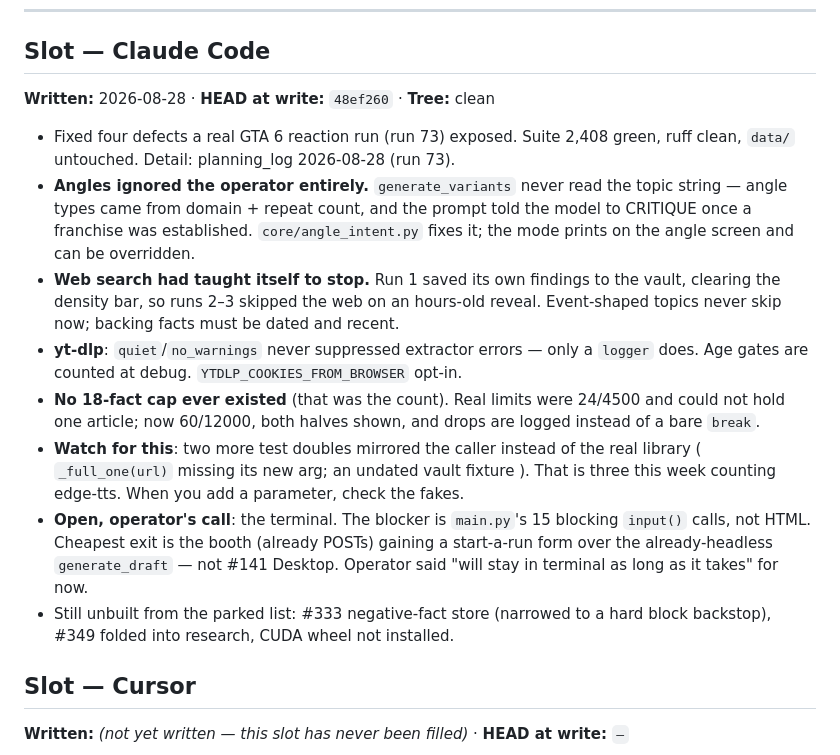
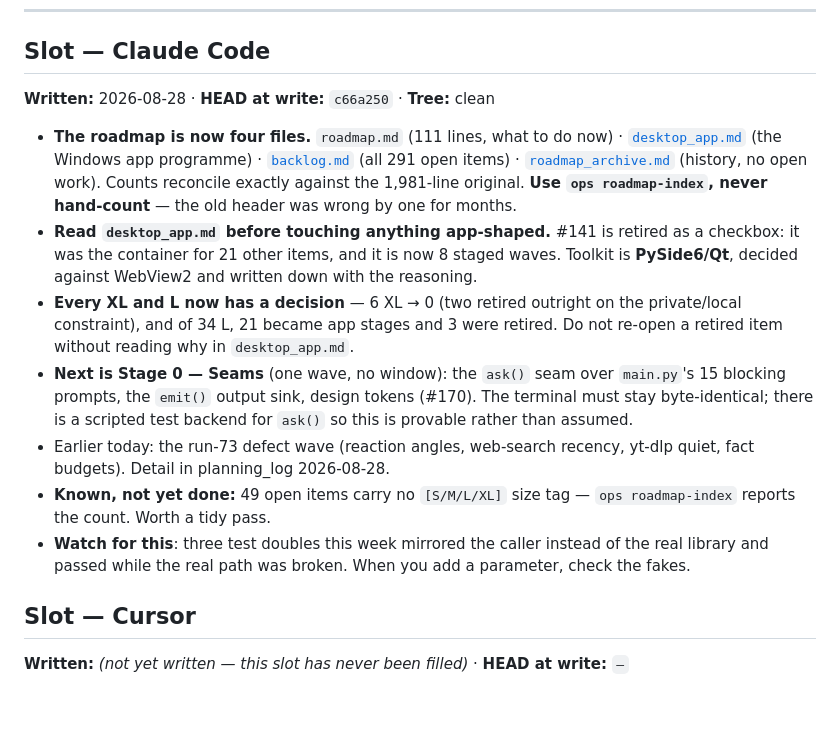
Before and after one commit to jmcdigmarketing-cpu/content_machine, a Markdown page: docs/handoff.md, the part around the change. GitHub-like rendering; blank space fills up the shorter version.

Commit message:
Record the split and write the Claude slot
Co-authored-by: Claude <noreply@anthropic.com>

```diff
--- a/docs/handoff.md
+++ b/docs/handoff.md
@@ -48,31 +48,32 @@ nothing broken, say that explicitly rather than leaving it implied.
 
 ## Slot — Claude Code
 
-**Written:** 2026-08-28 · **HEAD at write:** `48ef260` · **Tree:** clean
+**Written:** 2026-08-28 · **HEAD at write:** `c66a250` · **Tree:** clean
 
-- Fixed four defects a real GTA 6 reaction run (run 73) exposed. Suite 2,408 green,
-  ruff clean, `data/` untouched. Detail: planning_log 2026-08-28 (run 73).
-- **Angles ignored the operator entirely.** `generate_variants` never read the topic
-  string — angle types came from domain + repeat count, and the prompt told the model
-  to CRITIQUE once a franchise was established. `core/angle_intent.py` fixes it; the
-  mode prints on the angle screen and can be overridden.
-- **Web search had taught itself to stop.** Run 1 saved its own findings to the vault,
-  clearing the density bar, so runs 2–3 skipped the web on an hours-old reveal.
-  Event-shaped topics never skip now; backing facts must be dated and recent.
-- **yt-dlp**: `quiet`/`no_warnings` never suppressed extractor errors — only a
-  `logger` does. Age gates are counted at debug. `YTDLP_COOKIES_FROM_BROWSER` opt-in.
-- **No 18-fact cap ever existed** (that was the count). Real limits were 24/4500 and
-  could not hold one article; now 60/12000, both halves shown, and drops are logged
-  instead of a bare `break`.
-- **Watch for this**: two more test doubles mirrored the caller instead of the real
-  library ( `_full_one(url)` missing its new arg; an undated vault fixture ). That is
-  three this week counting edge-tts. When you add a parameter, check the fakes.
-- **Open, operator's call**: the terminal. The blocker is `main.py`'s 15 blocking
-  `input()` calls, not HTML. Cheapest exit is the booth (already POSTs) gaining a
-  start-a-run form over the already-headless `generate_draft` — not #141 Desktop.
-  Operator said "will stay in terminal as long as it takes" for now.
-- Still unbuilt from the parked list: #333 negative-fact store (narrowed to a hard
-  block backstop), #349 folded into research, CUDA wheel not installed.
+- **The roadmap is now four files.** `roadmap.md` (111 lines, what to do now) ·
+  [`desktop_app.md`](desktop_app.md) (the Windows app programme) ·
+  [`backlog.md`](backlog.md) (all 291 open items) ·
+  [`roadmap_archive.md`](roadmap_archive.md) (history, no open work). Counts
+  reconcile exactly against the 1,981-line original. **Use `ops roadmap-index`,
+  never hand-count** — the old header was wrong by one for months.
+- **Read `desktop_app.md` before touching anything app-shaped.** #141 is retired
+  as a checkbox: it was the container for 21 other items, and it is now 8 staged
+  waves. Toolkit is **PySide6/Qt**, decided against WebView2 and written down with
+  the reasoning.
+- **Every XL and L now has a decision** — 6 XL → 0 (two retired outright on the
+  private/local constraint), and of 34 L, 21 became app stages and 3 were retired.
+  Do not re-open a retired item without reading why in `desktop_app.md`.
+- **Next is Stage 0 — Seams** (one wave, no window): the `ask()` seam over
+  `main.py`'s 15 blocking prompts, the `emit()` output sink, design tokens (#170).
+  The terminal must stay byte-identical; there is a scripted test backend for
+  `ask()` so this is provable rather than assumed.
+- Earlier today: the run-73 defect wave (reaction angles, web-search recency,
+  yt-dlp quiet, fact budgets). Detail in planning_log 2026-08-28.
+- **Known, not yet done:** 49 open items carry no `[S/M/L/XL]` size tag —
+  `ops roadmap-index` reports the count. Worth a tidy pass.
+- **Watch for this**: three test doubles this week mirrored the caller instead of
+  the real library and passed while the real path was broken. When you add a
+  parameter, check the fakes.
 
 ## Slot — Cursor
 
```
Also changed, not shown: docs/planning_log.md (+60 -0 lines).
